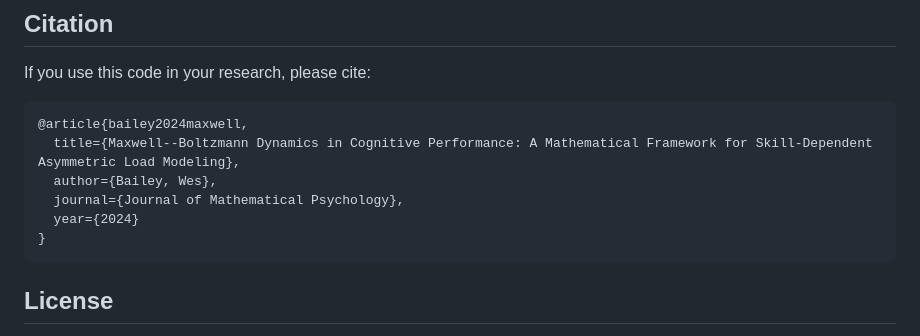
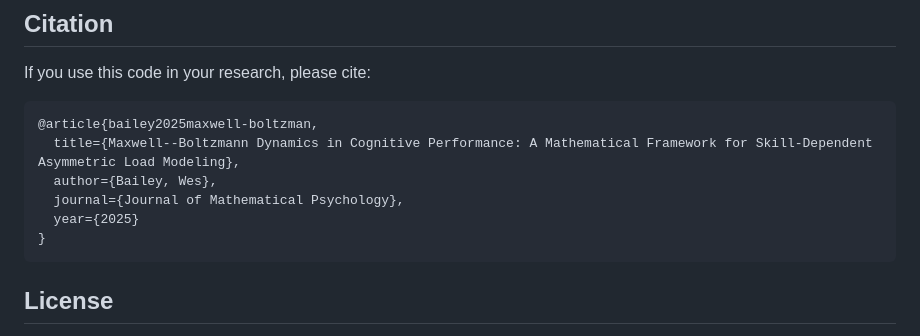
Before and after one commit to parnotfar/mb_cognitive_load_model, a Markdown page: README.md, the part around the change. GitHub-like rendering.

Commit message:
documentation update

````diff
--- a/README.md
+++ b/README.md
@@ -85,11 +85,11 @@ open par_not_far_cognitive_model.pdf
 If you use this code in your research, please cite:
 
 ```bibtex
-@article{bailey2024maxwell,
+@article{bailey2025maxwell-boltzman,
   title={Maxwell--Boltzmann Dynamics in Cognitive Performance: A Mathematical Framework for Skill-Dependent Asymmetric Load Modeling},
   author={Bailey, Wes},
   journal={Journal of Mathematical Psychology},
-  year={2024}
+  year={2025}
 }
 ```
 
````
